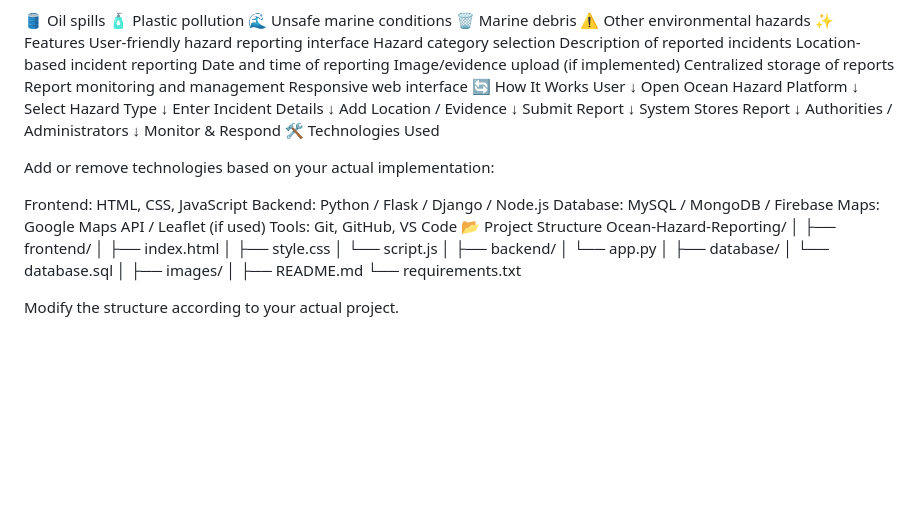
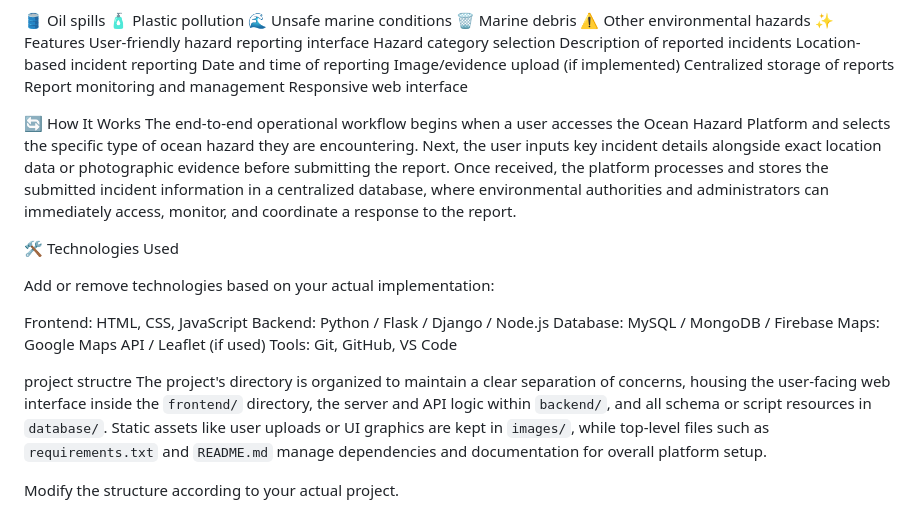
Before and after one commit to Harikrishna0314/oecean-hazard-reporting-platform-, a Markdown page: README.md, the part around the change. Drawn GitHub-style; blank space fills up the shorter version.

Commit message:
Revise README for workflow and project structure clarity
Updated the README to clarify the workflow and project structure.

```diff
--- a/README.md
+++ b/README.md
@@ -27,24 +27,10 @@ Image/evidence upload (if implemented)
 Centralized storage of reports
 Report monitoring and management
 Responsive web interface
+
 🔄 How It Works
-User
-  ↓
-Open Ocean Hazard Platform
-  ↓
-Select Hazard Type
-  ↓
-Enter Incident Details
-  ↓
-Add Location / Evidence
-  ↓
-Submit Report
-  ↓
-System Stores Report
-  ↓
-Authorities / Administrators
-  ↓
-Monitor & Respond
+The end-to-end operational workflow begins when a user accesses the Ocean Hazard Platform and selects the specific type of ocean hazard they are encountering. Next, the user inputs key incident details alongside exact location data or photographic evidence before submitting the report. Once received, the platform processes and stores the submitted incident information in a centralized database, where environmental authorities and administrators can immediately access, monitor, and coordinate a response to the report.
+
 🛠️ Technologies Used
 
 Add or remove technologies based on your actual implementation:
@@ -54,24 +40,9 @@ Backend: Python / Flask / Django / Node.js
 Database: MySQL / MongoDB / Firebase
 Maps: Google Maps API / Leaflet (if used)
 Tools: Git, GitHub, VS Code
-📂 Project Structure
-Ocean-Hazard-Reporting/
-│
-├── frontend/
-│   ├── index.html
-│   ├── style.css
-│   └── script.js
-│
-├── backend/
-│   └── app.py
-│
-├── database/
-│   └── database.sql
-│
-├── images/
-│
-├── README.md
-└── requirements.txt
+
+project structre
+The project's directory is organized to maintain a clear separation of concerns, housing the user-facing web interface inside the `frontend/` directory, the server and API logic within `backend/`, and all schema or script resources in `database/`. Static assets like user uploads or UI graphics are kept in `images/`, while top-level files such as `requirements.txt` and `README.md` manage dependencies and documentation for overall platform setup.
 
 Modify the structure according to your actual project.
 
```
